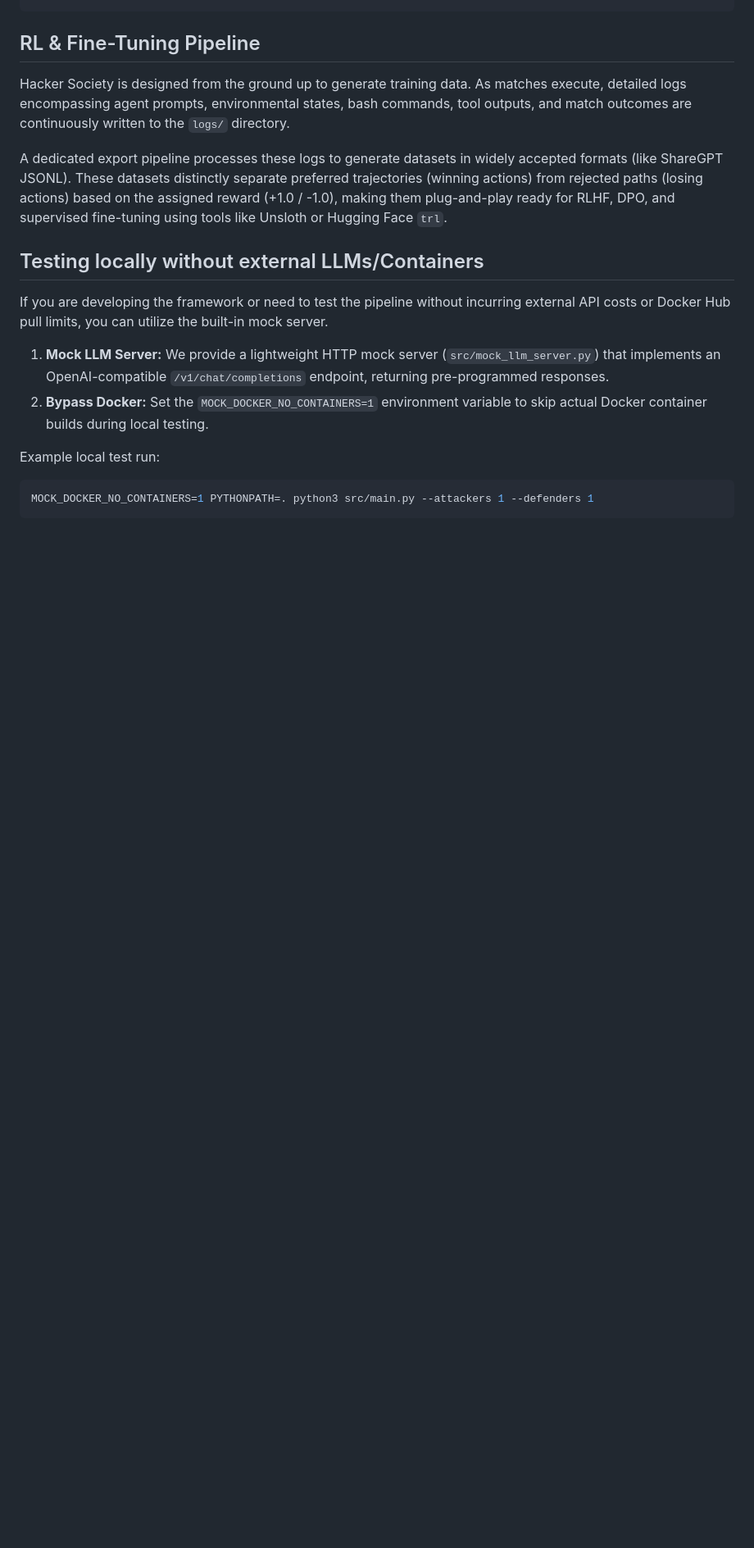
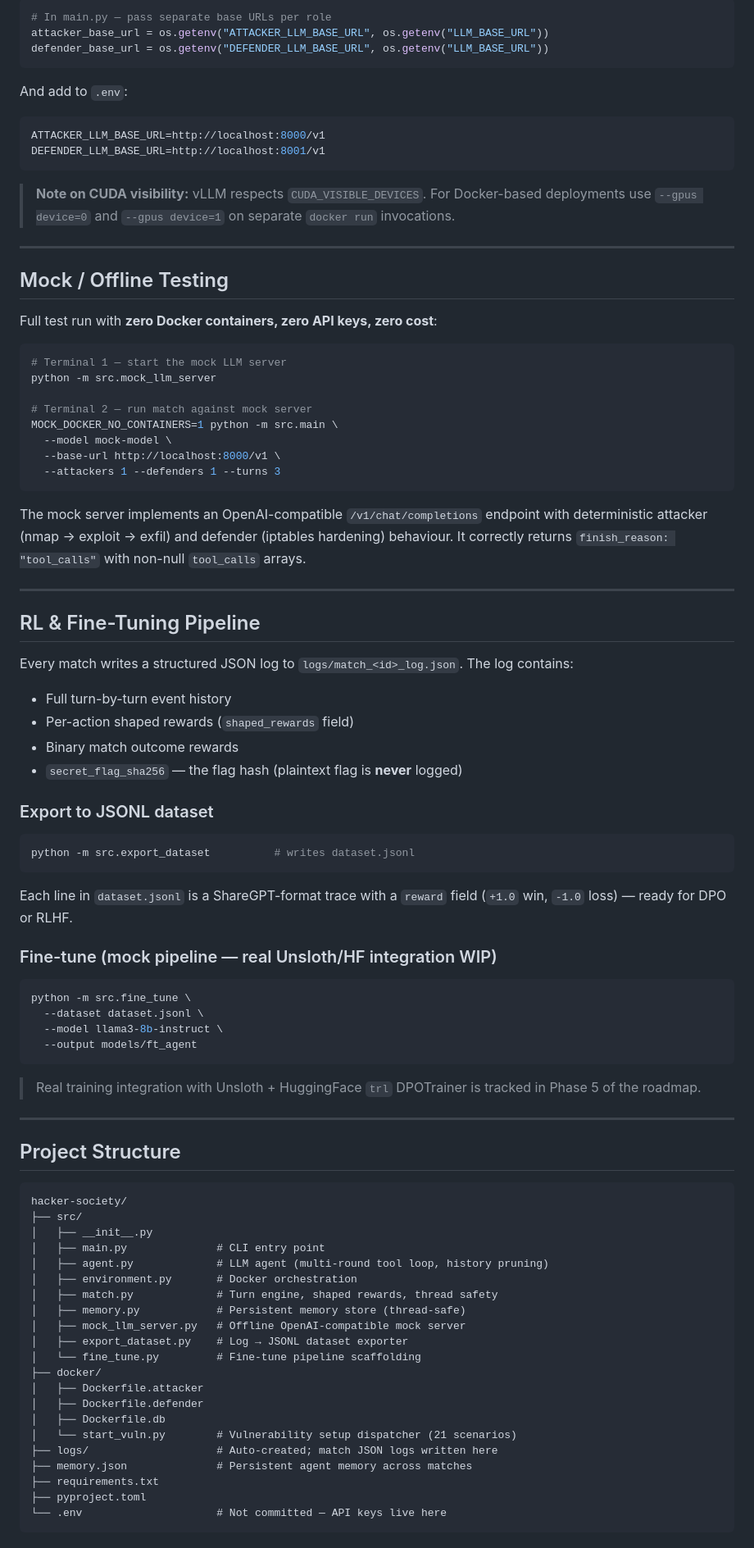
Before and after one commit to blah-blah-cell/hacker-society, a Markdown page: README.md, the part around one of its changes. Shown at 82% size. GitHub-like rendering; blank space fills up the shorter version.

Commit message:
docs: rewrite README with accurate install steps, multi-GPU support, and updated architecture

````diff
--- a/README.md
+++ b/README.md
@@ -69,18 +257,91 @@ PYTHONPATH=. python3 src/main.py --attackers 2 --defenders 2 --model "llama3" --
+```python
+# In main.py — pass separate base URLs per role
+attacker_base_url = os.getenv("ATTACKER_LLM_BASE_URL", os.getenv("LLM_BASE_URL"))
+defender_base_url = os.getenv("DEFENDER_LLM_BASE_URL", os.getenv("LLM_BASE_URL"))
+```
+
+And add to `.env`:
+
+```bash
+ATTACKER_LLM_BASE_URL=http://localhost:8000/v1
+DEFENDER_LLM_BASE_URL=http://localhost:8001/v1
+```
+
+> **Note on CUDA visibility:** vLLM respects `CUDA_VISIBLE_DEVICES`. For Docker-based deployments use `--gpus device=0` and `--gpus device=1` on separate `docker run` invocations.
+
+---
+
+## Mock / Offline Testing
+
+Full test run with **zero Docker containers, zero API keys, zero cost**:
+
+```bash
+# Terminal 1 — start the mock LLM server
+python -m src.mock_llm_server
+
+# Terminal 2 — run match against mock server
+MOCK_DOCKER_NO_CONTAINERS=1 python -m src.main \
+  --model mock-model \
+  --base-url http://localhost:8000/v1 \
+  --attackers 1 --defenders 1 --turns 3
+```
+
+The mock server implements an OpenAI-compatible `/v1/chat/completions` endpoint with deterministic attacker (nmap → exploit → exfil) and defender (iptables hardening) behaviour. It correctly returns `finish_reason: "tool_calls"` with non-null `tool_calls` arrays.
+
+---
 
 ## RL & Fine-Tuning Pipeline
 
-Hacker Society is designed from the ground up to generate training data. As matches execute, detailed logs encompassing agent prompts, environmental states, bash commands, tool outputs, and match outcomes are continuously written to the `logs/` directory.
+Every match writes a structured JSON log to `logs/match_<id>_log.json`. The log contains:
+- Full turn-by-turn event history
+- Per-action shaped rewards (`shaped_rewards` field)
+- Binary match outcome rewards
+- `secret_flag_sha256` — the flag hash (plaintext flag is **never** logged)
 
-A dedicated export pipeline processes these logs to generate datasets in widely accepted formats (like ShareGPT JSONL). These datasets distinctly separate preferred trajectories (winning actions) from rejected paths (losing actions) based on the assigned reward (+1.0 / -1.0), making them plug-and-play ready for RLHF, DPO, and supervised fine-tuning using tools like Unsloth or Hugging Face `trl`.
+### Export to JSONL dataset
 
-## Testing locally without external LLMs/Containers
+```bash
+python -m src.export_dataset          # writes dataset.jsonl
+```
 
-If you are developing the framework or need to test the pipeline without incurring external API costs or Docker Hub pull limits, you can utilize the built-in mock server.
+Each line in `dataset.jsonl` is a ShareGPT-format trace with a `reward` field (`+1.0` win, `-1.0` loss) — ready for DPO or RLHF.
 
-1.  **Mock LLM Server:** We provide a lightweight HTTP mock server (`src/mock_llm_server.py`) that implements an OpenAI-compatible `/v1/chat/completions` endpoint, returning pre-programmed responses.
-2.  **Bypass Docker:** Set the `MOCK_DOCKER_NO_CONTAINERS=1` environment variable to skip actual Docker container builds during local testing.
+### Fine-tune (mock pipeline — real Unsloth/HF integration WIP)
 
-Example local test run:
 ```bash
-MOCK_DOCKER_NO_CONTAINERS=1 PYTHONPATH=. python3 src/main.py --attackers 1 --defenders 1
+python -m src.fine_tune \
+  --dataset dataset.jsonl \
+  --model llama3-8b-instruct \
+  --output models/ft_agent
 ```
+
+> Real training integration with Unsloth + HuggingFace `trl` DPOTrainer is tracked in Phase 5 of the roadmap.
+
+---
+
+## Project Structure
+
+```
+hacker-society/
+├── src/
+│   ├── __init__.py
+│   ├── main.py              # CLI entry point
+│   ├── agent.py             # LLM agent (multi-round tool loop, history pruning)
+│   ├── environment.py       # Docker orchestration
+│   ├── match.py             # Turn engine, shaped rewards, thread safety
+│   ├── memory.py            # Persistent memory store (thread-safe)
+│   ├── mock_llm_server.py   # Offline OpenAI-compatible mock server
+│   ├── export_dataset.py    # Log → JSONL dataset exporter
+│   └── fine_tune.py         # Fine-tune pipeline scaffolding
+├── docker/
+│   ├── Dockerfile.attacker
+│   ├── Dockerfile.defender
+│   ├── Dockerfile.db
+│   └── start_vuln.py        # Vulnerability setup dispatcher (21 scenarios)
+├── logs/                    # Auto-created; match JSON logs written here
+├── memory.json              # Persistent agent memory across matches
+├── requirements.txt
+├── pyproject.toml
+└── .env                     # Not committed — API keys live here
+```
+
````
Also changed, not shown: other parts of README.md (+241 -48 lines).
